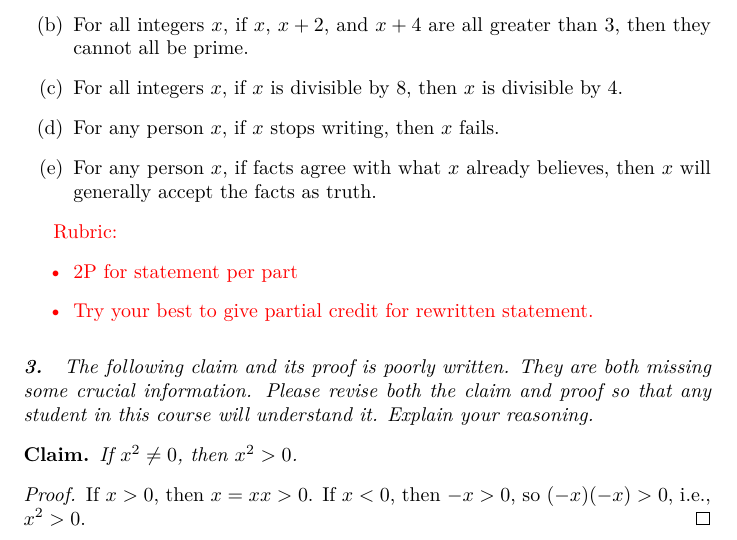
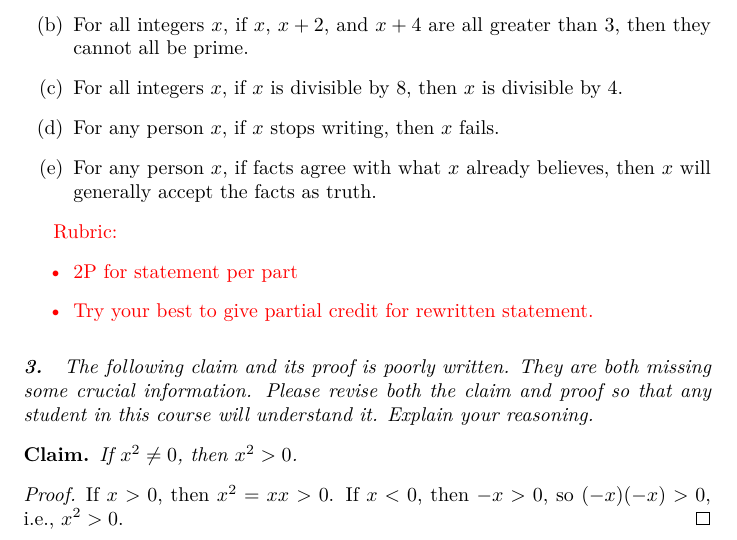
Before and after one commit to fns208/MATH-UA120-241-DiscreteMathematicsCoordination-Fall2023, a LaTeX problem sheet (ProblemSets/ps1-rubric.tex): part of page 2 of 4, cut so that both start at the same text. Compiled offline with pdfLaTeX.

Commit message:
updated ps1

```diff
--- a/ProblemSets/ps1-rubric.tex
+++ b/ProblemSets/ps1-rubric.tex
@@ -185,7 +185,7 @@ These are to be written up and turned in to Gradescope.\\
        If $x^2\neq 0$, then $x^2>0$.
       \end{claim}
       \begin{proof}
-       If $x>0$, then $x=xx>0$. If $x<0$, then $-x>0$, so $(-x)(-x)>0$, i.e., $x^2>0$.
+       If $x>0$, then $x^2=xx>0$. If $x<0$, then $-x>0$, so $(-x)(-x)>0$, i.e., $x^2>0$.
       \end{proof}
 \end{question}
 % Student: put your answer between the next two lines.
```
Also changed, not shown: ProblemSets/ps1.tex (+1 -1 lines).
